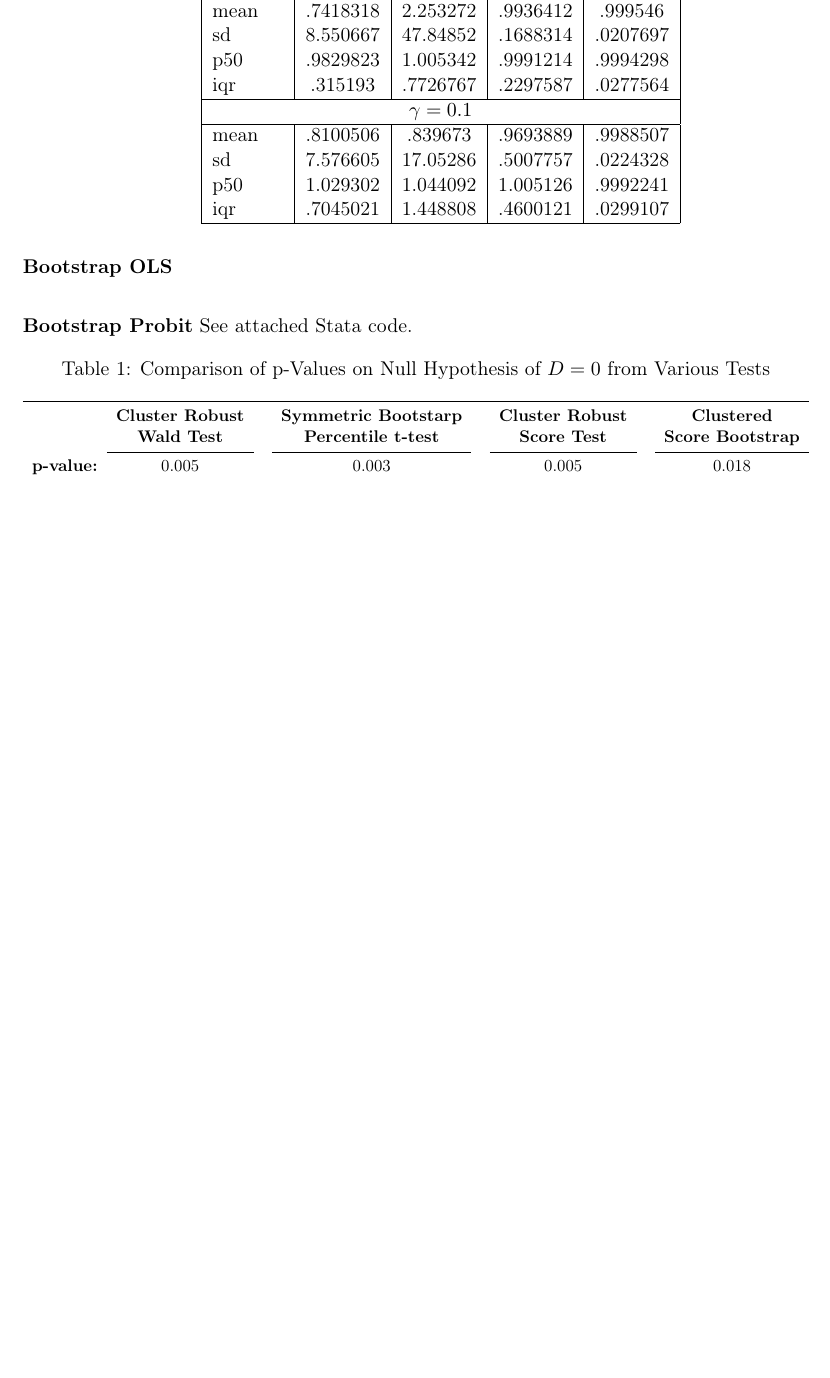
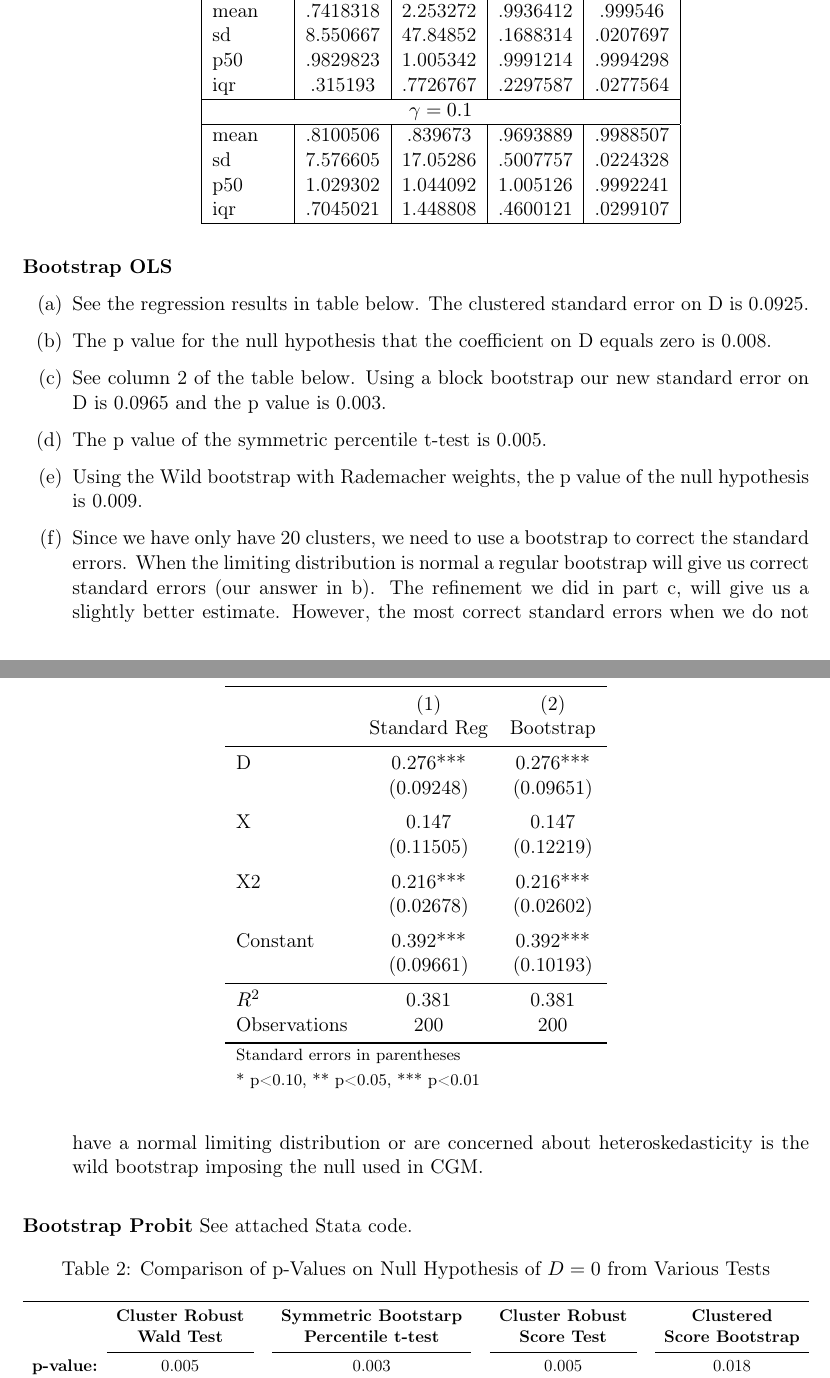
Before and after one commit to PrestonMui/244-psets, a LaTeX problem sheet (ps3/pset3_ans.tex, which reads ps3/ps3_4a_c.tex): part of page 3 of 3 before the commit and two parts of pages 3 and 4 of 4 after it, the two joined at a grey line, cut so that both start at the same text, the shorter picture padded with empty space. Compiled offline with pdfLaTeX.

Commit message:
Added Q4 files

```diff
--- /dev/null
+++ b/ps3/ps3_4a_c.tex
@@ -0,0 +1,27 @@
+\begin{table}[htbp]\centering
+\def\sym#1{\ifmmode^{#1}\else\(^{#1}\)\fi}
+\caption{Bootstrap}
+\begin{tabular}{l*{2}{c}}
+\toprule
+                    &\multicolumn{1}{c}{(1)}&\multicolumn{1}{c}{(2)}\\
+                    &\multicolumn{1}{c}{Standard Reg}&\multicolumn{1}{c}{Bootstrap}\\
+\midrule
+D                   &       0.276***&       0.276***\\
+                    &   (0.09248)   &   (0.09651)   \\
+\addlinespace
+X                   &       0.147   &       0.147   \\
+                    &   (0.11505)   &   (0.12219)   \\
+\addlinespace
+X2                  &       0.216***&       0.216***\\
+                    &   (0.02678)   &   (0.02602)   \\
+\addlinespace
+Constant            &       0.392***&       0.392***\\
+                    &   (0.09661)   &   (0.10193)   \\
+\midrule
+\(R^{2}\)           &       0.381   &       0.381   \\
+Observations        &         200   &         200   \\
+\bottomrule
+\multicolumn{3}{l}{\footnotesize Standard errors in parentheses}\\
+\multicolumn{3}{l}{\footnotesize * p<0.10, ** p<0.05, *** p<0.01}\\
+\end{tabular}
+\end{table}
--- a/ps3/pset3_ans.tex
+++ b/ps3/pset3_ans.tex
@@ -109,6 +109,18 @@
 
 \bigskip \textbf{Bootstrap OLS}
 
+\begin{enumerate}[(a)]
+	\item See the regression results in table below. The clustered standard error on D is 0.0925.
+	\item The p value for the null hypothesis that the coefficient on D equals zero is 0.008.
+	\item See column 2 of the table below. Using a block bootstrap our new standard error on D is 0.0965 and the p value is 0.003.
+	\item The p value of the symmetric percentile t-test is 0.005.
+	\item Using the Wild bootstrap with Rademacher weights, the p value of the null hypothesis is 0.009.
+	\item Since we have only have 20 clusters, we need to use a bootstrap to correct the standard errors. When the limiting distribution is normal a regular bootstrap will give us correct standard errors (our answer in b). The refinement we did in part c, will give us a slightly better estimate. However, the most correct standard errors when we do not have a normal limiting distribution or are concerned about heteroskedasticity is the wild bootstrap imposing the null used in CGM.
+\end{enumerate}
+
+\input{ps3_4a_c.tex}
+
+
 \bigskip \textbf{Bootstrap Probit}
 See attached Stata code.
 % Table generated by Excel2LaTeX from sheet 'Sheet1'
```
Also changed, not shown: ps3/pset3_ans.pdf, 1 other file.
